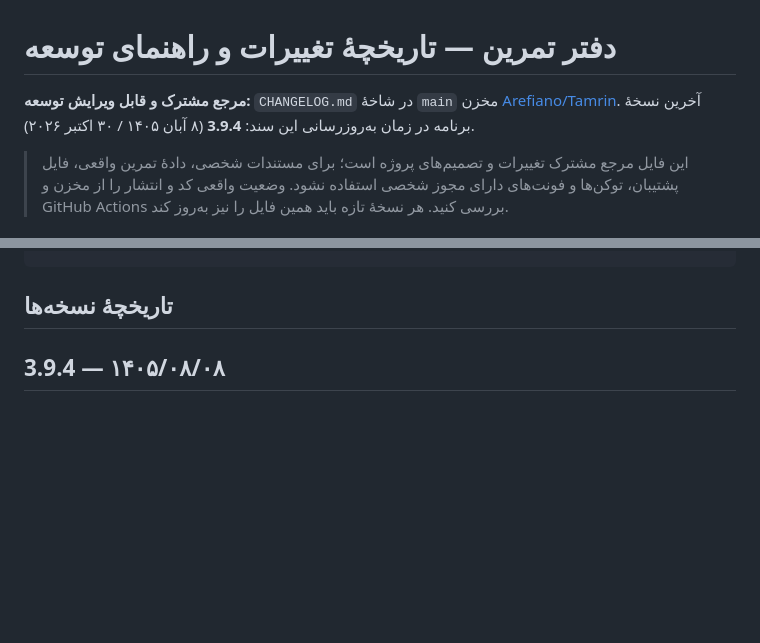
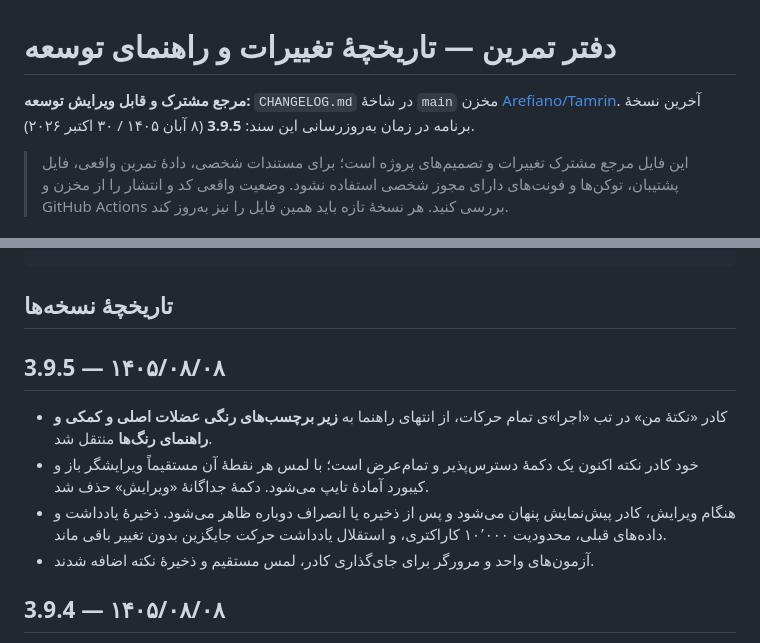
Before and after one commit to Arefiano/Tamrin, a Markdown page: CHANGELOG.md, 2 parts joined by grey strips. GitHub-like rendering; blank space fills up the shorter version.

Commit message:
Document 3.9.5 personal note UX update

````diff
--- a/CHANGELOG.md
+++ b/CHANGELOG.md
@@ -1,7 +1,7 @@
 # دفتر تمرین — تاریخچهٔ تغییرات و راهنمای توسعه
 
 **مرجع مشترک و قابل ویرایش توسعه:** `CHANGELOG.md` در شاخهٔ `main` مخزن [Arefiano/Tamrin](https://github.com/Arefiano/Tamrin).
-آخرین نسخهٔ برنامه در زمان به‌روزرسانی این سند: **3.9.4** (۸ آبان ۱۴۰۵ / ۳۰ اکتبر ۲۰۲۶).
+آخرین نسخهٔ برنامه در زمان به‌روزرسانی این سند: **3.9.5** (۸ آبان ۱۴۰۵ / ۳۰ اکتبر ۲۰۲۶).
 
 > این فایل مرجع مشترک تغییرات و تصمیم‌های پروژه است؛ برای مستندات شخصی، دادهٔ تمرین واقعی، فایل پشتیبان، توکن‌ها و فونت‌های دارای مجوز شخصی استفاده نشود. وضعیت واقعی کد و انتشار را از مخزن و GitHub Actions بررسی کنید. هر نسخهٔ تازه باید همین فایل را نیز به‌روز کند.
 
@@ -51,6 +51,13 @@ node source/tests/browser.cjs
 ```
 
 ## تاریخچهٔ نسخه‌ها
+
+## 3.9.5 — ۱۴۰۵/۰۸/۰۸
+
+- کادر «نکتهٔ من» در تب «اجرا»ی تمام حرکات، از انتهای راهنما به **زیر برچسب‌های رنگی عضلات اصلی و کمکی و راهنمای رنگ‌ها** منتقل شد.
+- خود کادر نکته اکنون یک دکمهٔ دسترس‌پذیر و تمام‌عرض است؛ با لمس هر نقطهٔ آن مستقیماً ویرایشگر باز و کیبورد آمادهٔ تایپ می‌شود. دکمهٔ جداگانهٔ «ویرایش» حذف شد.
+- هنگام ویرایش، کادر پیش‌نمایش پنهان می‌شود و پس از ذخیره یا انصراف دوباره ظاهر می‌شود. ذخیرهٔ یادداشت و داده‌های قبلی، محدودیت ۱۰٬۰۰۰ کاراکتری، و استقلال یادداشت حرکت جایگزین بدون تغییر باقی ماند.
+- آزمون‌های واحد و مرورگر برای جای‌گذاری کادر، لمس مستقیم و ذخیرهٔ نکته اضافه شدند.
 
 ## 3.9.4 — ۱۴۰۵/۰۸/۰۸
 
````
